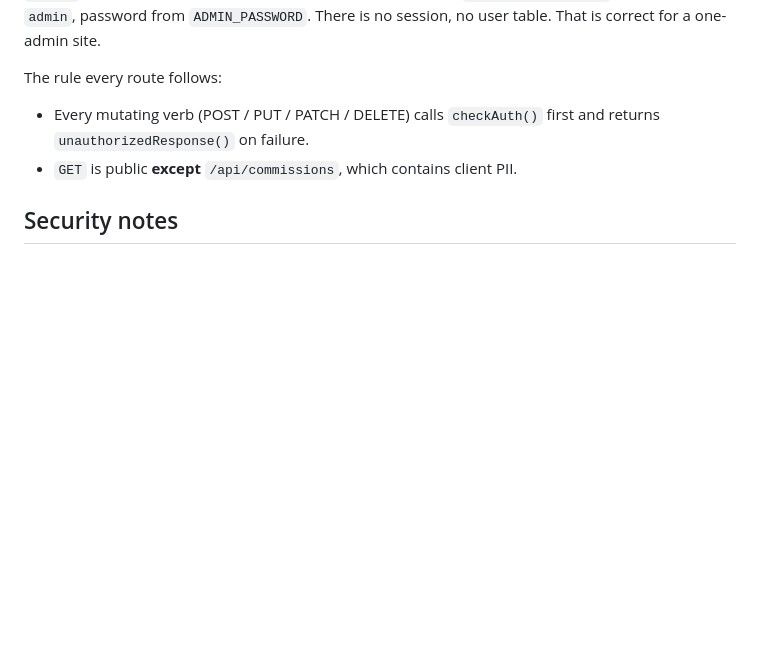
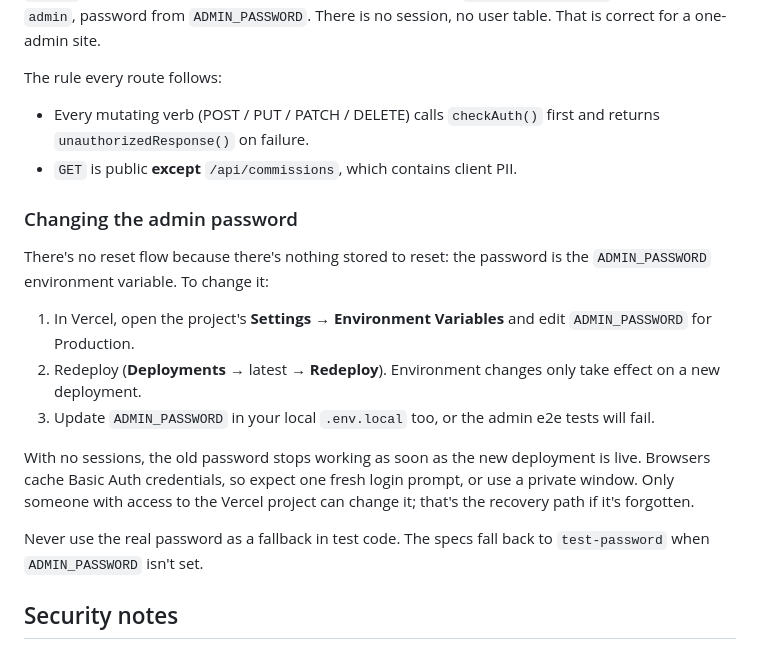
Before and after one commit to alfieprojectsdev/artportfolio, a Markdown page: README.md, the part around the change. Rendered like a GitHub page; blank space fills up the shorter version.

```diff
--- a/README.md
+++ b/README.md
@@ -190,6 +190,25 @@ The rule every route follows:
   `unauthorizedResponse()` on failure.
 - `GET` is public **except** `/api/commissions`, which contains client PII.
 
+### Changing the admin password
+
+There's no reset flow because there's nothing stored to reset: the password is the
+`ADMIN_PASSWORD` environment variable. To change it:
+
+1. In Vercel, open the project's **Settings → Environment Variables** and edit `ADMIN_PASSWORD`
+   for Production.
+2. Redeploy (**Deployments →** latest → **Redeploy**). Environment changes only take effect on a
+   new deployment.
+3. Update `ADMIN_PASSWORD` in your local `.env.local` too, or the admin e2e tests will fail.
+
+With no sessions, the old password stops working as soon as the new deployment is live. Browsers
+cache Basic Auth credentials, so expect one fresh login prompt, or use a private window. Only
+someone with access to the Vercel project can change it; that's the recovery path if it's
+forgotten.
+
+Never use the real password as a fallback in test code. The specs fall back to `test-password`
+when `ADMIN_PASSWORD` isn't set.
+
 ## Security notes
 
 - Commission fields are user-supplied and land in HTML email templates. Every one of them must
```
Also changed, not shown: CLAUDE.md (+10 -3 lines).
